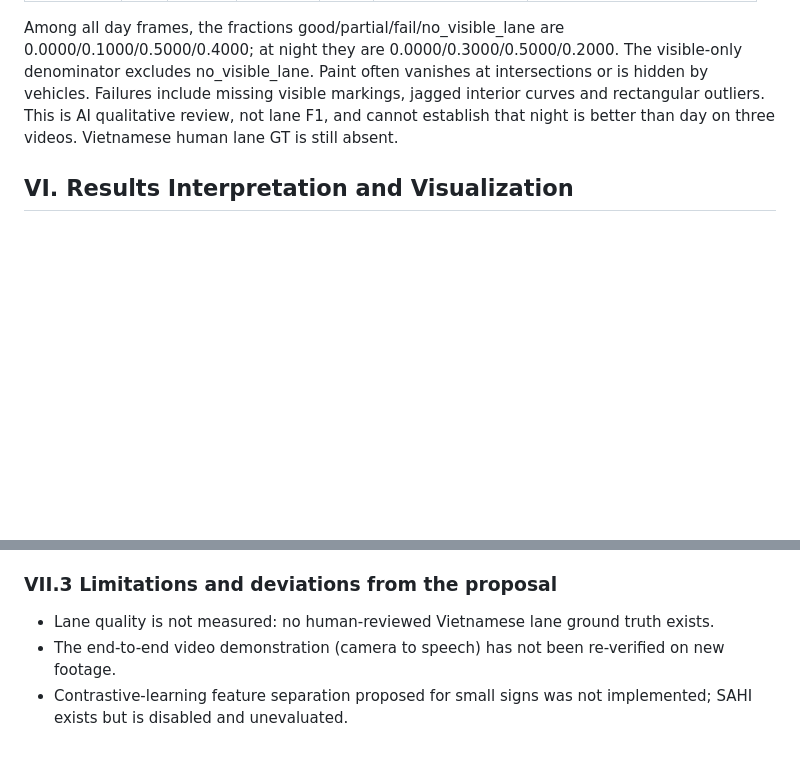
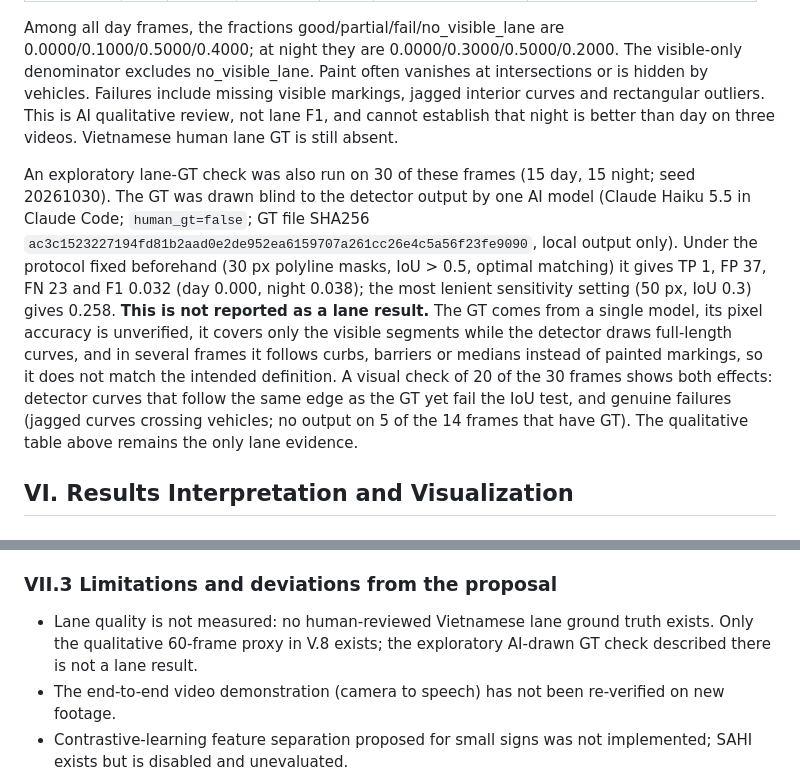
Before and after one commit to BANGPC123/itas-mm-scaffold, a Markdown page: docs/report3/REPORT3_MODEL_RESULTS.md, 2 parts joined by grey strips. GitHub-like rendering; blank space fills up the shorter version.

Commit message:
docs(report3): record exploratory AI-drawn lane GT check as non-result
Add the 30-frame AI-drawn lane GT check (protocol F1 0.032, sealed SHA256)
to V.8 and VII.3 with its limits: single-model GT, unverified pixel accuracy,
visible-segment-only coverage, and curb/barrier lines instead of painted
markings. The qualitative 60-frame proxy remains the only lane evidence.

Refs #2

Co-Authored-By: Claude Sonnet 5.5 <noreply@anthropic.com>
Claude-Session: https://claude.ai/code/session_01E48533MMykyXeWm8bCVviv

```diff
--- a/docs/report3/REPORT3_MODEL_RESULTS.md
+++ b/docs/report3/REPORT3_MODEL_RESULTS.md
@@ -220,6 +220,8 @@ P5 samples 60 equally spaced midpoint frames across the three Hanoi EVAL videos:
 
 Among all day frames, the fractions good/partial/fail/no_visible_lane are 0.0000/0.1000/0.5000/0.4000; at night they are 0.0000/0.3000/0.5000/0.2000. The visible-only denominator excludes no_visible_lane. Paint often vanishes at intersections or is hidden by vehicles. Failures include missing visible markings, jagged interior curves and rectangular outliers. This is AI qualitative review, not lane F1, and cannot establish that night is better than day on three videos. Vietnamese human lane GT is still absent.
 
+An exploratory lane-GT check was also run on 30 of these frames (15 day, 15 night; seed 20261030). The GT was drawn blind to the detector output by one AI model (Claude Haiku 5.5 in Claude Code; `human_gt=false`; GT file SHA256 `ac3c1523227194fd81b2aad0e2de952ea6159707a261cc26e4c5a56f23fe9090`, local output only). Under the protocol fixed beforehand (30 px polyline masks, IoU > 0.5, optimal matching) it gives TP 1, FP 37, FN 23 and F1 0.032 (day 0.000, night 0.038); the most lenient sensitivity setting (50 px, IoU 0.3) gives 0.258. **This is not reported as a lane result.** The GT comes from a single model, its pixel accuracy is unverified, it covers only the visible segments while the detector draws full-length curves, and in several frames it follows curbs, barriers or medians instead of painted markings, so it does not match the intended definition. A visual check of 20 of the 30 frames shows both effects: detector curves that follow the same edge as the GT yet fail the IoU test, and genuine failures (jagged curves crossing vehicles; no output on 5 of the 14 frames that have GT). The qualitative table above remains the only lane evidence.
+
 ## VI. Results Interpretation and Visualization
 
 ### VI.1 Small signs are the main detector weakness
@@ -373,7 +375,7 @@ The all-size consensus subset has 110/110 correct but covers only five classes.
 
 ### VII.3 Limitations and deviations from the proposal
 
-- Lane quality is not measured: no human-reviewed Vietnamese lane ground truth exists.
+- Lane quality is not measured: no human-reviewed Vietnamese lane ground truth exists. Only the qualitative 60-frame proxy in V.8 exists; the exploratory AI-drawn GT check described there is not a lane result.
 - The end-to-end video demonstration (camera to speech) has not been re-verified on new footage.
 - Contrastive-learning feature separation proposed for small signs was not implemented; SAHI exists but is disabled and unevaluated.
 - Road-zone context uses simulated GPS only.
```
